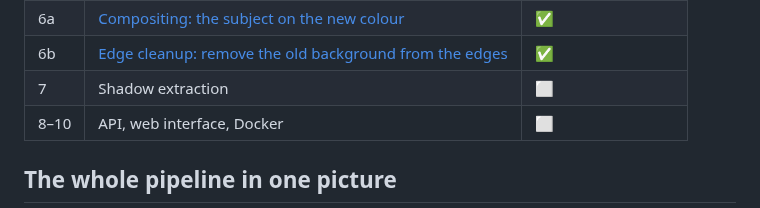
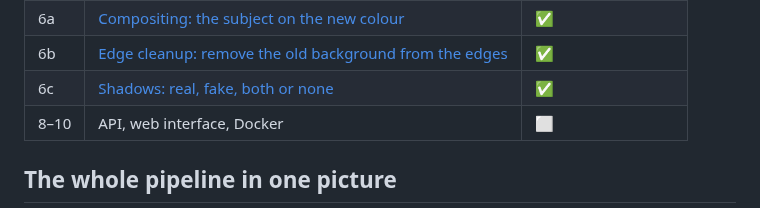
Before and after one commit to Maher-bouchrara/bg-changer-MODELIA, a Markdown page: docs/README.md, the part around one of its changes. Rendered like a GitHub page.

Commit message:
Document step 6c: shadows, the first try's ghosts, and AI models for later

```diff
--- a/docs/README.md
+++ b/docs/README.md
@@ -13,7 +13,7 @@ were made and why, and what went wrong**.
 | 5 | [Benchmark: which model is best?](05-benchmark.md) | ✅ BiRefNet chosen |
 | 6a | [Compositing: the subject on the new colour](06-compositing.md) | ✅ |
 | 6b | [Edge cleanup: remove the old background from the edges](06b-edge-cleanup.md) | ✅ |
-| 7 | Shadow extraction | ⬜ |
+| 6c | [Shadows: real, fake, both or none](06c-shadows.md) | ✅ |
 | 8–10 | API, web interface, Docker | ⬜ |
 
 ## The whole pipeline in one picture
```
Also changed, not shown: other parts of docs/README.md (+3 -3 lines), docs/06c-shadows.md (added, +133 -0 lines), docs/images/06c_first_try_ghosts.jpg (added), docs/images/06c_shadow_choices.jpg (added).
